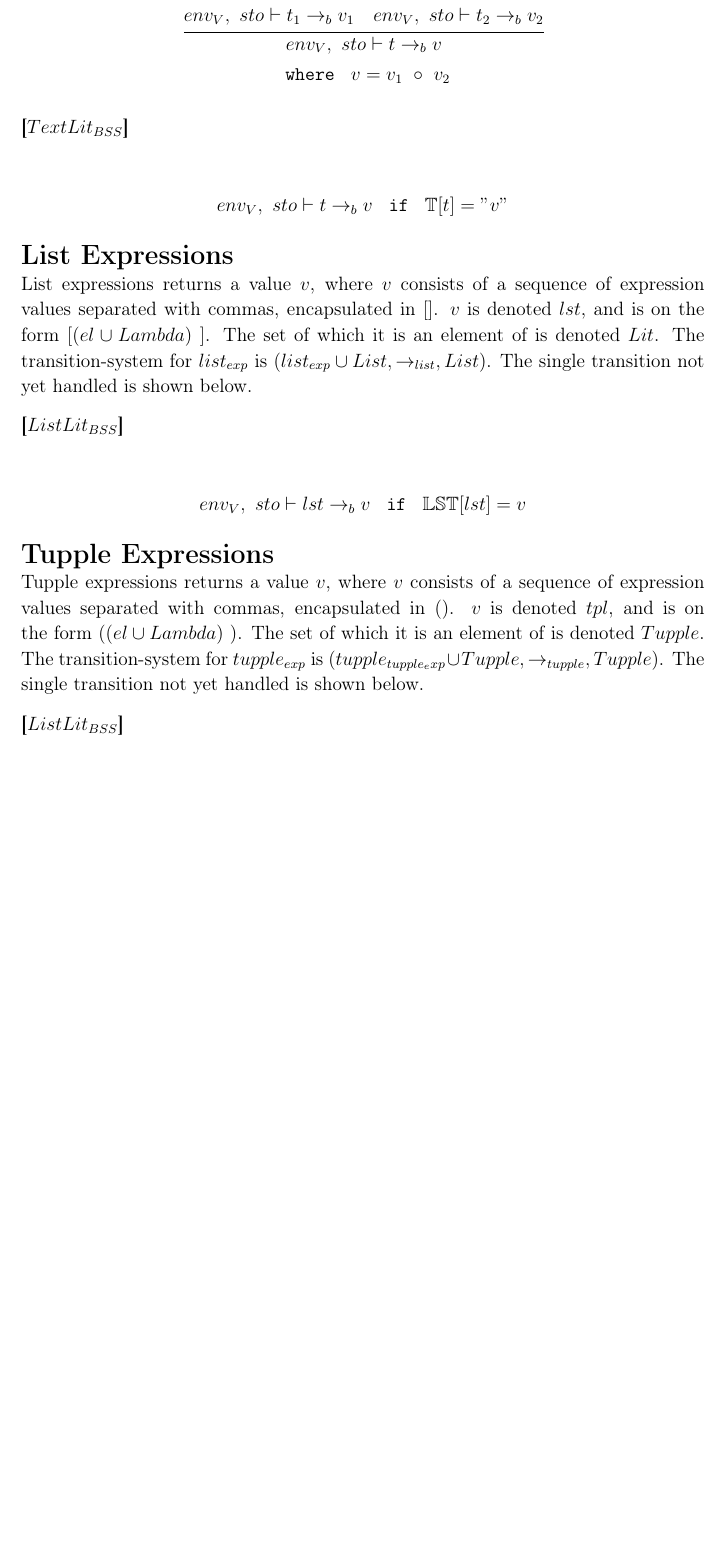
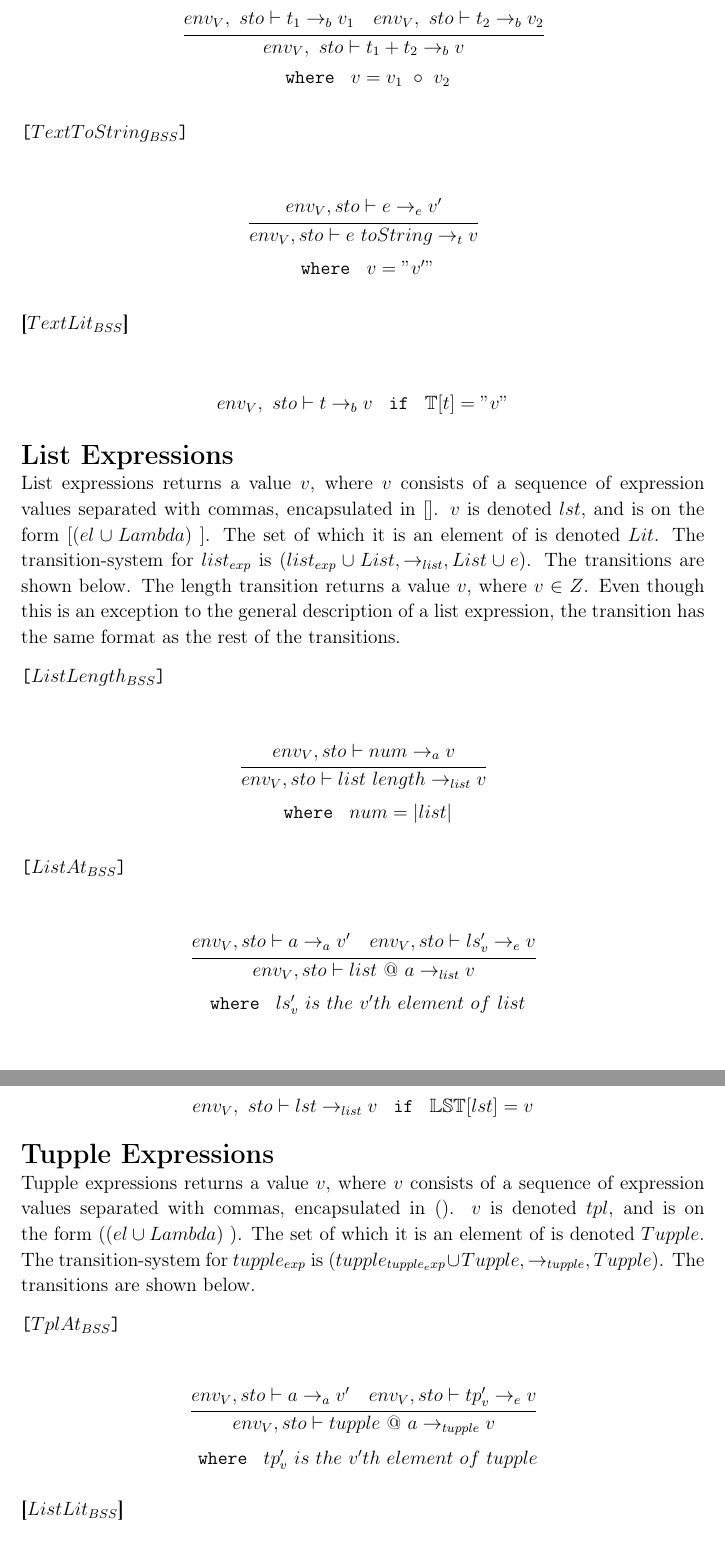
Before and after one commit to HotCL/P4-HCL, a LaTeX thesis (report/main.tex, which reads report/4.Solution/SemanticsDescription.tex): part of page 54 of 69 before the commit and two parts of pages 54 and 55 of 70 after it, the two joined at a grey line, cut so that both start at the same text, the shorter picture padded with empty space. Compiled offline with pdfLaTeX.

Commit message:
Added the remaining list, tupple and text expressions. Also fixed som abstrat syntax errors.

```diff
--- a/report/4.Solution/SemanticsDescription.tex
+++ b/report/4.Solution/SemanticsDescription.tex
@@ -337,10 +337,21 @@ Here $\Sigma$ is an arbitrary alphabet legal in the context.
 	\begin{math}
 	\cfrac
 		{env_V,\ sto \vdash t_1 \rightarrow_b v_1 \quad env_V,\ sto \vdash t_2 \rightarrow_b v_2}
-		{env_V,\ sto \vdash t \rightarrow_b v}
+		{env_V,\ sto \vdash t_1 + t_2 \rightarrow_b v}
 	\end{math}
 
 	\texttt{ where } $v = v_1\ \circ\ v_2$
+\end{center}
+
+\texttt{[$TextToString_{BSS}$]}\\
+\begin{center}
+	\begin{math}
+		\cfrac
+			{env_V, sto \vdash e \rightarrow_{e} v'}
+			{env_V, sto \vdash e\ toString \rightarrow_{t} v}
+	\end{math}
+
+	\texttt{ where } $v = "v'"$
 \end{center}
 
 \textbf{[$TextLit_{BSS}$]}\\
@@ -355,13 +366,37 @@ Here $\Sigma$ is an arbitrary alphabet legal in the context.
 List expressions returns a value $v$, where $v$ consists of a sequence of expression values separated with commas, encapsulated in $[]$.
 $v$ is denoted $lst$, and is on the form $[(el \cup Lambda)~]$.
 The set of which it is an element of is denoted $Lit$.
-The transition-system for $list_{exp}$ is $(list_{exp} \cup List, \rightarrow_{list}, List)$.
-The single transition not yet handled is shown below.
+The transition-system for $list_{exp}$ is $(list_{exp} \cup List, \rightarrow_{list}, List \cup e)$.
+The transitions are shown below.
+The length transition returns a value $v$, where $v \in Z$.
+Even though this is an exception to the general description of a list expression, the transition has the same format as the rest of the transitions.
+
+\texttt{[$ListLength_{BSS}$]}\\
+\begin{center}
+	\begin{math}
+		\cfrac
+			{env_V, sto \vdash num \rightarrow_{a} v}
+			{env_V, sto \vdash list\ length \rightarrow_{list} v}
+	\end{math}
+
+	\texttt{ where } $num = |list|$
+\end{center}
+
+\texttt{[$ListAt_{BSS}$]}\\
+\begin{center}
+	\begin{math}
+		\cfrac
+			{env_V, sto \vdash a \rightarrow_{a} v' \quad env_V, sto \vdash ls_v' \rightarrow_e v}
+			{env_V, sto \vdash list\ @\ a \rightarrow_{list} v}
+	\end{math}
+
+	\texttt{ where } $ls_v'\ is\ the\ v'th\ element\ of\ list$
+\end{center}
 
 \textbf{[$ListLit_{BSS}$]}\\
 \begin{center}
 	\begin{math}
-	env_V,\ sto \vdash lst \rightarrow_b v
+	env_V,\ sto \vdash lst \rightarrow_{list} v
 	\end{math}
 	\texttt{ if } $\mathbb{LST}[lst] = v$
 \end{center}
@@ -371,7 +406,18 @@ Tupple expressions returns a value $v$, where $v$ consists of a sequence of expr
 $v$ is denoted $tpl$, and is on the form $((el \cup Lambda)~)$.
 The set of which it is an element of is denoted $Tupple$.
 The transition-system for $tupple_{exp}$ is $(tupple_{tupple_exp} \cup Tupple, \rightarrow_{tupple}, Tupple)$.
-The single transition not yet handled is shown below.
+The transitions are shown below.
+
+\texttt{[$TplAt_{BSS}$]}\\
+\begin{center}
+	\begin{math}
+	\cfrac
+	{env_V, sto \vdash a \rightarrow_{a} v' \quad env_V, sto \vdash tp_v' \rightarrow_e v}
+	{env_V, sto \vdash tupple\ @\ a \rightarrow_{tupple} v}
+	\end{math}
+
+	\texttt{ where } $tp_v'\ is\ the\ v'th\ element\ of\ tupple$
+\end{center}
 
 \textbf{[$ListLit_{BSS}$]}\\
 \begin{center}
```
Also changed, not shown: report/4.Solution/SemanticsDescription.tex (20 more changed lines).
